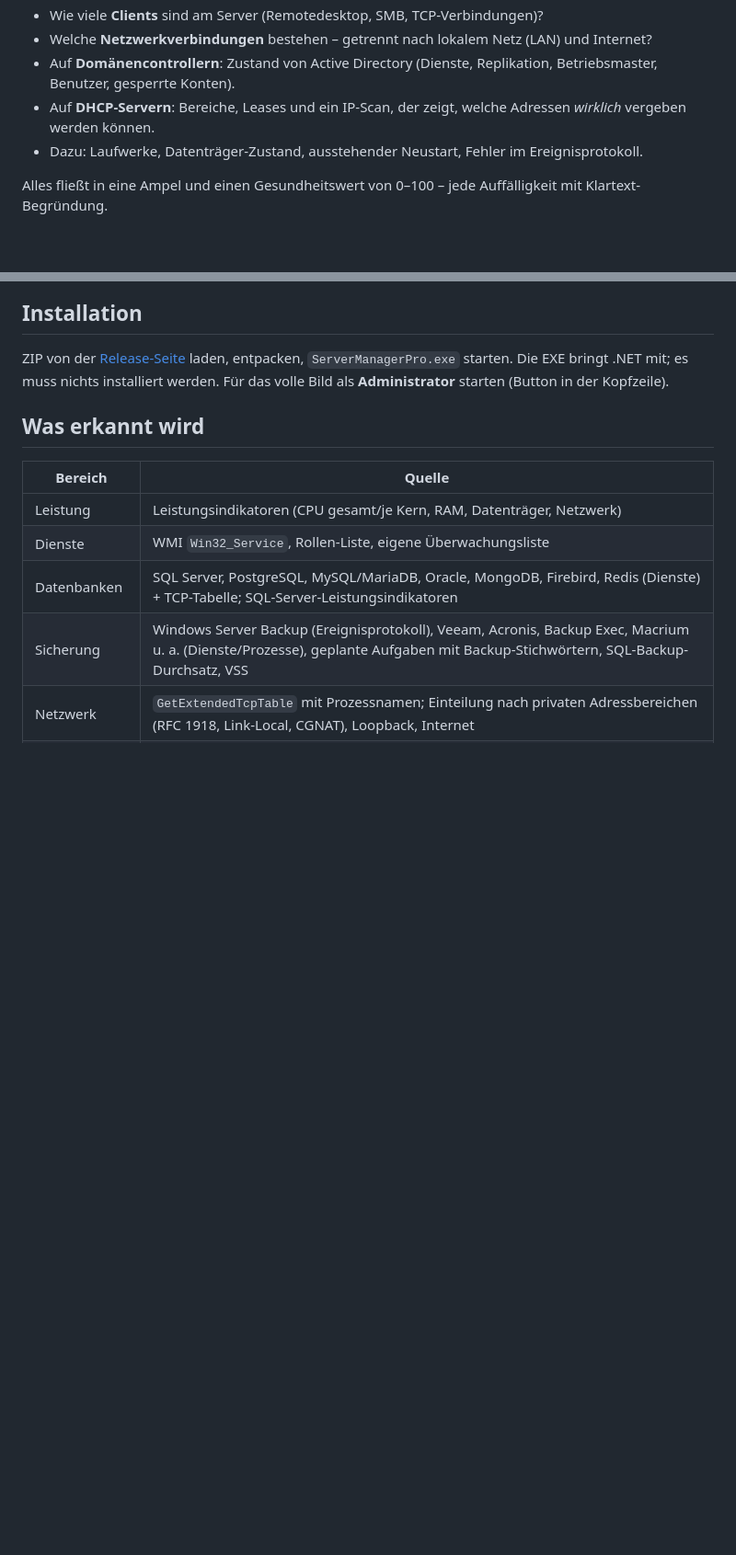
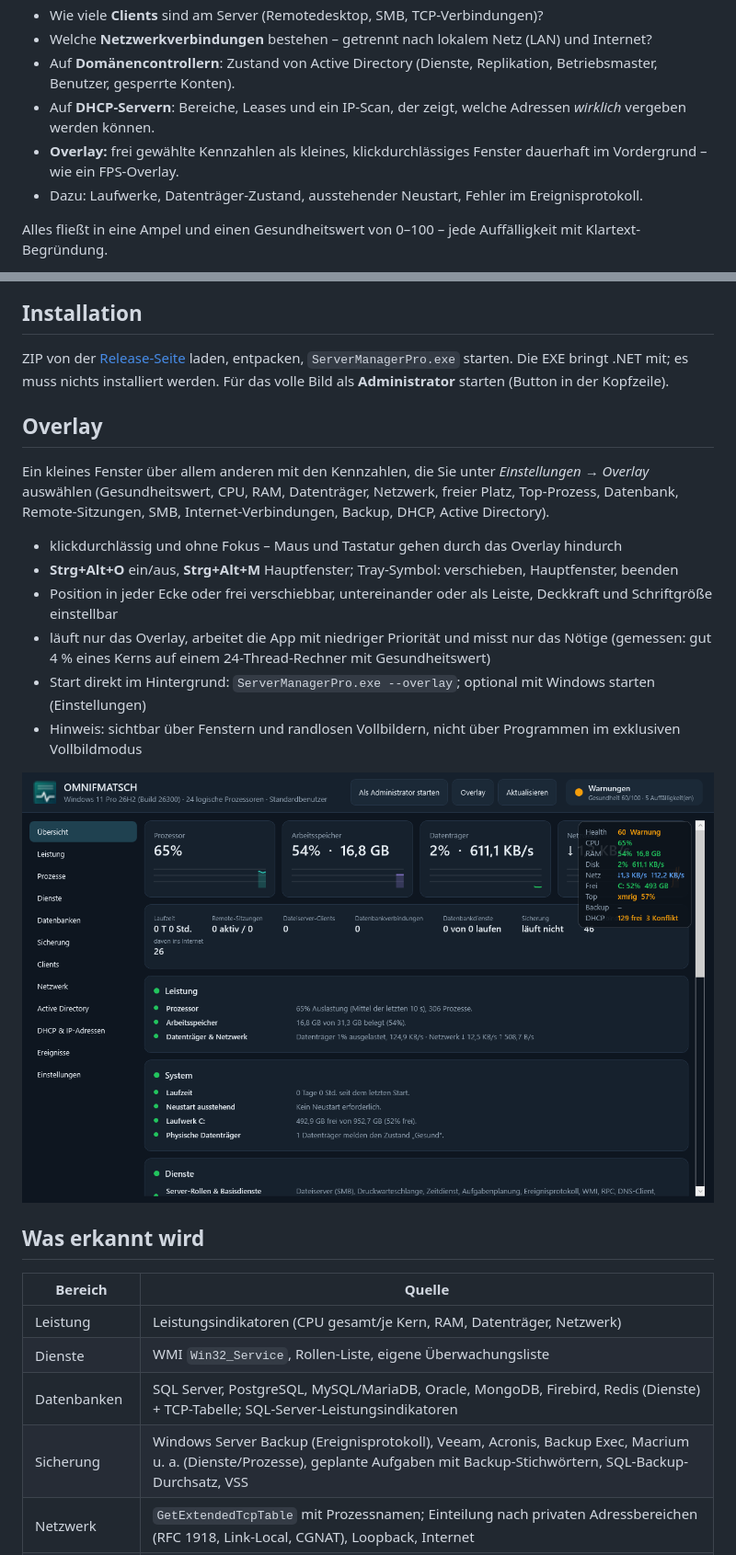
Before and after one commit to fmatsch/ServerManagerPro, a Markdown page: README.md, 2 parts joined by grey strips. Shown at 92% size. GitHub-like rendering; pictures changed too: docs/img/overlay.png (added); blank space fills up the shorter version.

```diff
--- a/README.md
+++ b/README.md
@@ -9,6 +9,7 @@ Der **Task-Manager für Server**: CPU, Speicher, Prozesse und Dienste – plus d
 - Welche **Netzwerkverbindungen** bestehen – getrennt nach lokalem Netz (LAN) und Internet?
 - Auf **Domänencontrollern**: Zustand von Active Directory (Dienste, Replikation, Betriebsmaster, Benutzer, gesperrte Konten).
 - Auf **DHCP-Servern**: Bereiche, Leases und ein IP-Scan, der zeigt, welche Adressen *wirklich* vergeben werden können.
+- **Overlay:** frei gewählte Kennzahlen als kleines, klickdurchlässiges Fenster dauerhaft im Vordergrund – wie ein FPS-Overlay.
 - Dazu: Laufwerke, Datenträger-Zustand, ausstehender Neustart, Fehler im Ereignisprotokoll.
 
 Alles fließt in eine Ampel und einen Gesundheitswert von 0–100 – jede Auffälligkeit mit Klartext-Begründung.
@@ -20,6 +21,19 @@ Läuft auf **Windows Server 2016/2019/2022/2025** sowie **Windows 10 und 11** (6
 ## Installation
 
 ZIP von der [Release-Seite](https://github.com/fmatsch/ServerManagerPro/releases/latest) laden, entpacken, `ServerManagerPro.exe` starten. Die EXE bringt .NET mit; es muss nichts installiert werden. Für das volle Bild als **Administrator** starten (Button in der Kopfzeile).
+
+## Overlay
+
+Ein kleines Fenster über allem anderen mit den Kennzahlen, die Sie unter *Einstellungen → Overlay* auswählen (Gesundheitswert, CPU, RAM, Datenträger, Netzwerk, freier Platz, Top-Prozess, Datenbank, Remote-Sitzungen, SMB, Internet-Verbindungen, Backup, DHCP, Active Directory).
+
+- klickdurchlässig und ohne Fokus – Maus und Tastatur gehen durch das Overlay hindurch
+- **Strg+Alt+O** ein/aus, **Strg+Alt+M** Hauptfenster; Tray-Symbol: verschieben, Hauptfenster, beenden
+- Position in jeder Ecke oder frei verschiebbar, untereinander oder als Leiste, Deckkraft und Schriftgröße einstellbar
+- läuft nur das Overlay, arbeitet die App mit niedriger Priorität und misst nur das Nötige (gemessen: gut 4 % eines Kerns auf einem 24-Thread-Rechner mit Gesundheitswert)
+- Start direkt im Hintergrund: `ServerManagerPro.exe --overlay`; optional mit Windows starten (Einstellungen)
+- Hinweis: sichtbar über Fenstern und randlosen Vollbildern, nicht über Programmen im exklusiven Vollbildmodus
+
+![Overlay](docs/img/overlay.png)
 
 ## Was erkannt wird
 
```
Also changed, not shown: docs/img/einstellungen.png (added), 12 other files.
